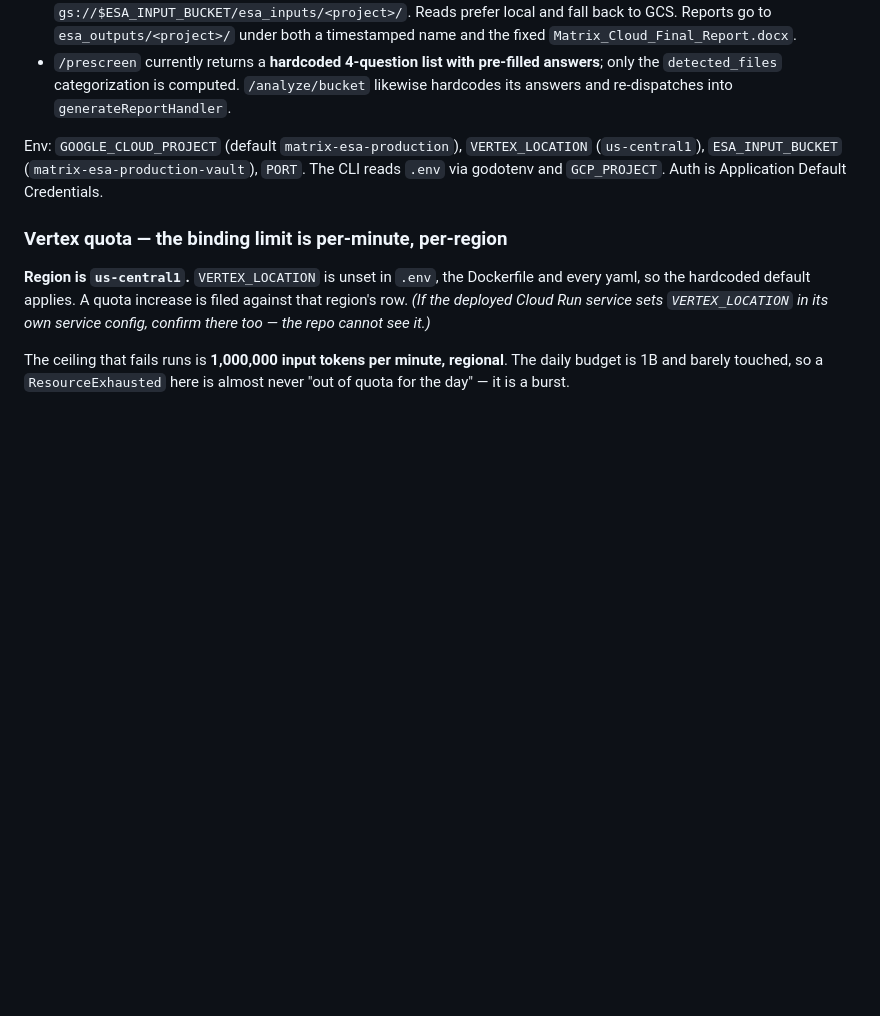
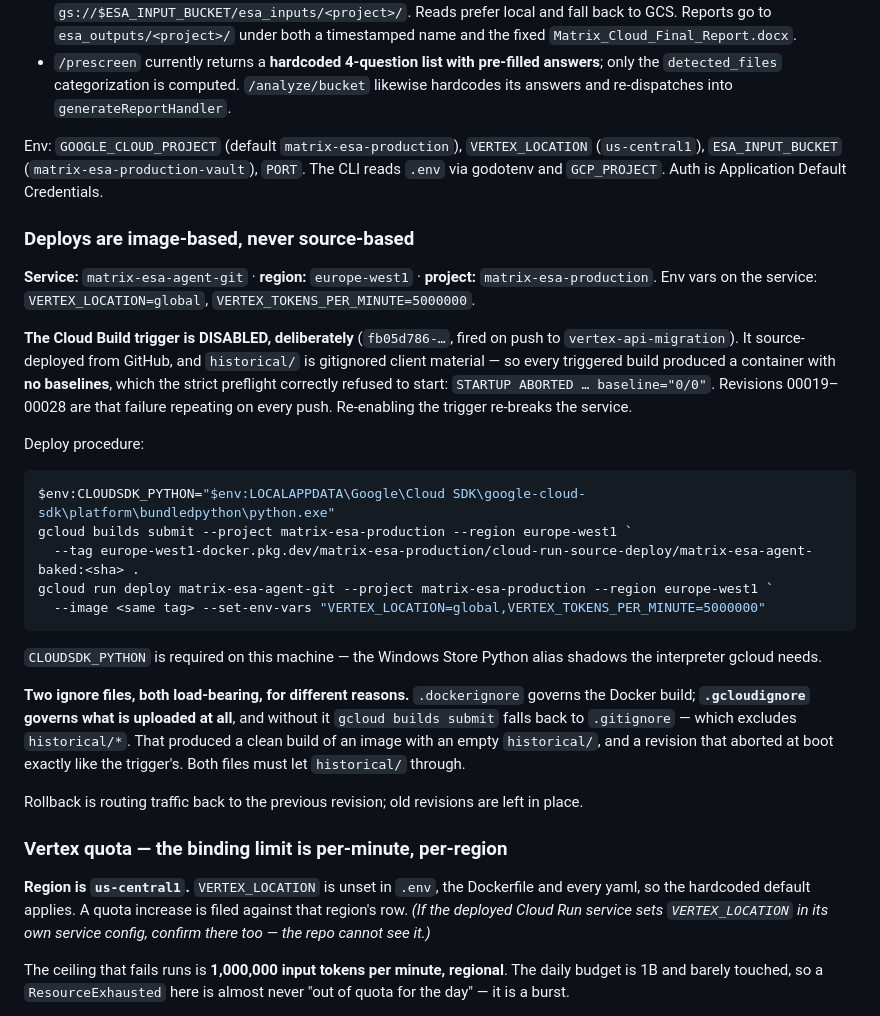
Before and after one commit to alex-cyr/matrix-esa-agent, a Markdown page: CLAUDE.md, the part around the change. GitHub-like rendering; blank space fills up the shorter version.

Commit message:
docs: record the image-based deploy procedure and the disabled trigger
Production is on revision matrix-esa-agent-git-00032-xcc, 100% traffic, built
from the baked-cache image with VERTEX_LOCATION=global and
VERTEX_TOKENS_PER_MINUTE=5000000. Boot shows 19/19 baselines, the 300-tag
inventory and the digest preflight passing.

The Cloud Build trigger is now disabled. It source-deployed from GitHub, where
historical/ is gitignored client material, so every triggered build produced a
container with no baselines and the strict preflight refused to start it --
revisions 00019 through 00028 are that same failure repeating on every push to
vertex-api-migration. Re-enabling it re-breaks the service.

Recorded because two ignore files are now load-bearing for different reasons:
.dockerignore governs the Docker build, .gcloudignore governs what is uploaded
at all. Without the latter, gcloud falls back to .gitignore and silently ships
a build context with no historical/ -- which is how the first baked-image deploy
failed with the same boot error as the trigger, one layer up.

Also records the CLOUDSDK_PYTHON requirement on this machine: the Windows Store
Python alias shadows the interpreter gcloud needs.

Co-Authored-By: Claude Opus 5 (1M context) <noreply@anthropic.com>

````diff
--- a/CLAUDE.md
+++ b/CLAUDE.md
@@ -128,6 +128,42 @@ Template resolution order: `knowledge/ESA_PHASE_I_Template.docx`, falling back t
 - `/prescreen` currently returns a **hardcoded 4-question list with pre-filled answers**; only the `detected_files` categorization is computed. `/analyze/bucket` likewise hardcodes its answers and re-dispatches into `generateReportHandler`.
 
 Env: `GOOGLE_CLOUD_PROJECT` (default `matrix-esa-production`), `VERTEX_LOCATION` (`us-central1`), `ESA_INPUT_BUCKET` (`matrix-esa-production-vault`), `PORT`. The CLI reads `.env` via godotenv and `GCP_PROJECT`. Auth is Application Default Credentials.
+
+### Deploys are image-based, never source-based
+
+**Service:** `matrix-esa-agent-git` · **region:** `europe-west1` · **project:**
+`matrix-esa-production`. Env vars on the service: `VERTEX_LOCATION=global`,
+`VERTEX_TOKENS_PER_MINUTE=5000000`.
+
+**The Cloud Build trigger is DISABLED, deliberately** (`fb05d786-…`, fired on
+push to `vertex-api-migration`). It source-deployed from GitHub, and
+`historical/` is gitignored client material — so every triggered build produced
+a container with **no baselines**, which the strict preflight correctly refused
+to start: `STARTUP ABORTED … baseline="0/0"`. Revisions 00019–00028 are that
+failure repeating on every push. Re-enabling the trigger re-breaks the service.
+
+Deploy procedure:
+
+```powershell
+$env:CLOUDSDK_PYTHON="$env:LOCALAPPDATA\Google\Cloud SDK\google-cloud-sdk\platform\bundledpython\python.exe"
+gcloud builds submit --project matrix-esa-production --region europe-west1 `
+  --tag europe-west1-docker.pkg.dev/matrix-esa-production/cloud-run-source-deploy/matrix-esa-agent-baked:<sha> .
+gcloud run deploy matrix-esa-agent-git --project matrix-esa-production --region europe-west1 `
+  --image <same tag> --set-env-vars "VERTEX_LOCATION=global,VERTEX_TOKENS_PER_MINUTE=5000000"
+```
+
+`CLOUDSDK_PYTHON` is required on this machine — the Windows Store Python alias
+shadows the interpreter gcloud needs.
+
+**Two ignore files, both load-bearing, for different reasons.** `.dockerignore`
+governs the Docker build; **`.gcloudignore` governs what is uploaded at all**,
+and without it `gcloud builds submit` falls back to `.gitignore` — which
+excludes `historical/*`. That produced a clean build of an image with an empty
+`historical/`, and a revision that aborted at boot exactly like the trigger's.
+Both files must let `historical/` through.
+
+Rollback is routing traffic back to the previous revision; old revisions are
+left in place.
 
 ### Vertex quota — the binding limit is per-minute, per-region
 
````
